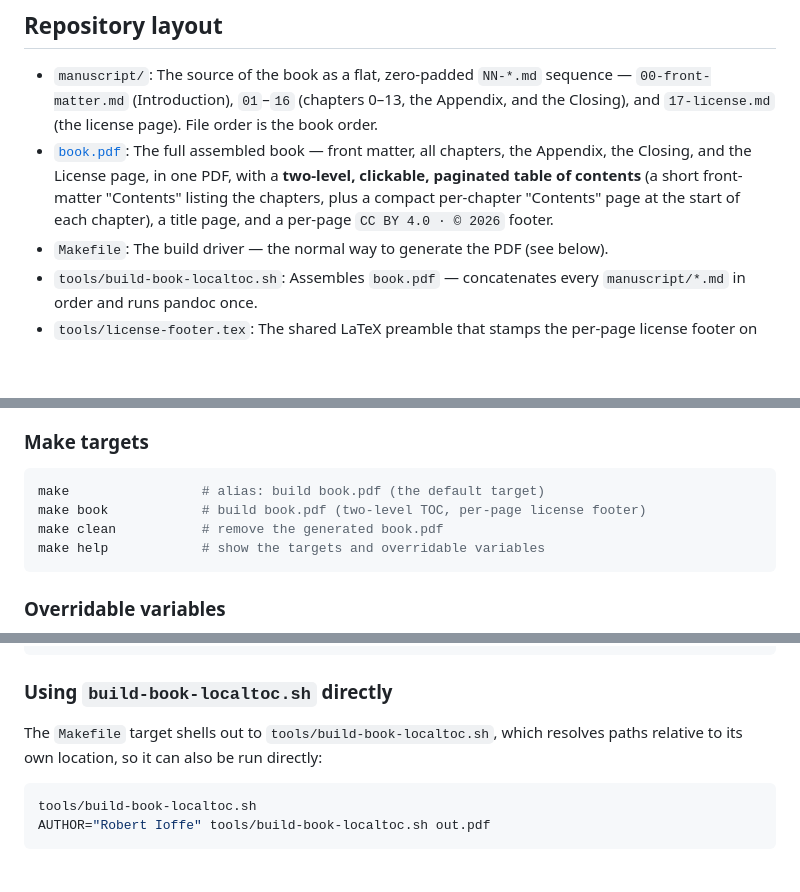
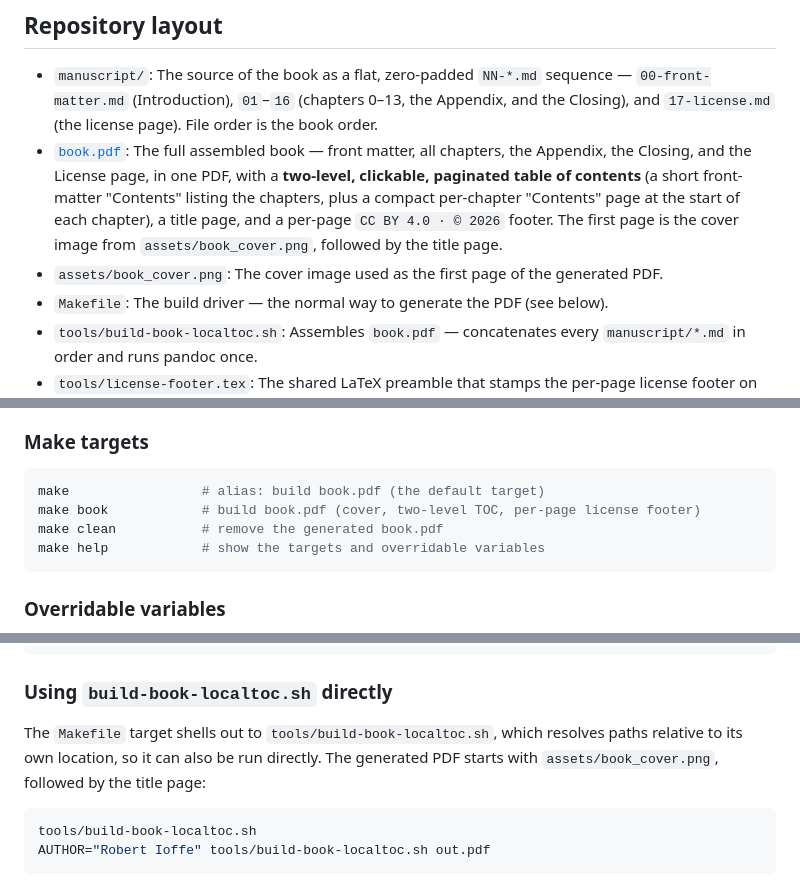
Before and after one commit to rioffe/intro_to_ai_software_engineering, a Markdown page: README.md, 3 parts joined by grey strips. GitHub-like rendering; blank space fills up the shorter version.

Commit message:
Document generated book cover

````diff
--- a/README.md
+++ b/README.md
@@ -59,7 +59,9 @@ from the Markdown in `manuscript/`.
   **two-level, clickable, paginated table of contents** (a short front-matter
   "Contents" listing the chapters, plus a compact per-chapter "Contents" page at
   the start of each chapter), a title page, and a per-page
-  `CC BY 4.0 · © 2026` footer.
+  `CC BY 4.0 · © 2026` footer. The first page is the cover image from
+  `assets/book_cover.png`, followed by the title page.
+- `assets/book_cover.png`: The cover image used as the first page of the generated PDF.
 - `Makefile`: The build driver — the normal way to generate the PDF (see below).
 - `tools/build-book-localtoc.sh`: Assembles `book.pdf` — concatenates every
   `manuscript/*.md` in order and runs pandoc once.
@@ -89,7 +91,7 @@ Mermaid/Chrome detection only so a future diagram chapter "just works."
 
 ```sh
 make                 # alias: build book.pdf (the default target)
-make book            # build book.pdf (two-level TOC, per-page license footer)
+make book            # build book.pdf (cover, two-level TOC, per-page license footer)
 make clean           # remove the generated book.pdf
 make help            # show the targets and overridable variables
 ```
@@ -109,7 +111,8 @@ make book FRONTMATTER=0           # give the front matter a per-chapter "Content
 ### Using `build-book-localtoc.sh` directly
 
 The `Makefile` target shells out to `tools/build-book-localtoc.sh`, which
-resolves paths relative to its own location, so it can also be run directly:
+resolves paths relative to its own location, so it can also be run directly.
+The generated PDF starts with `assets/book_cover.png`, followed by the title page:
 
 ```sh
 tools/build-book-localtoc.sh
````
